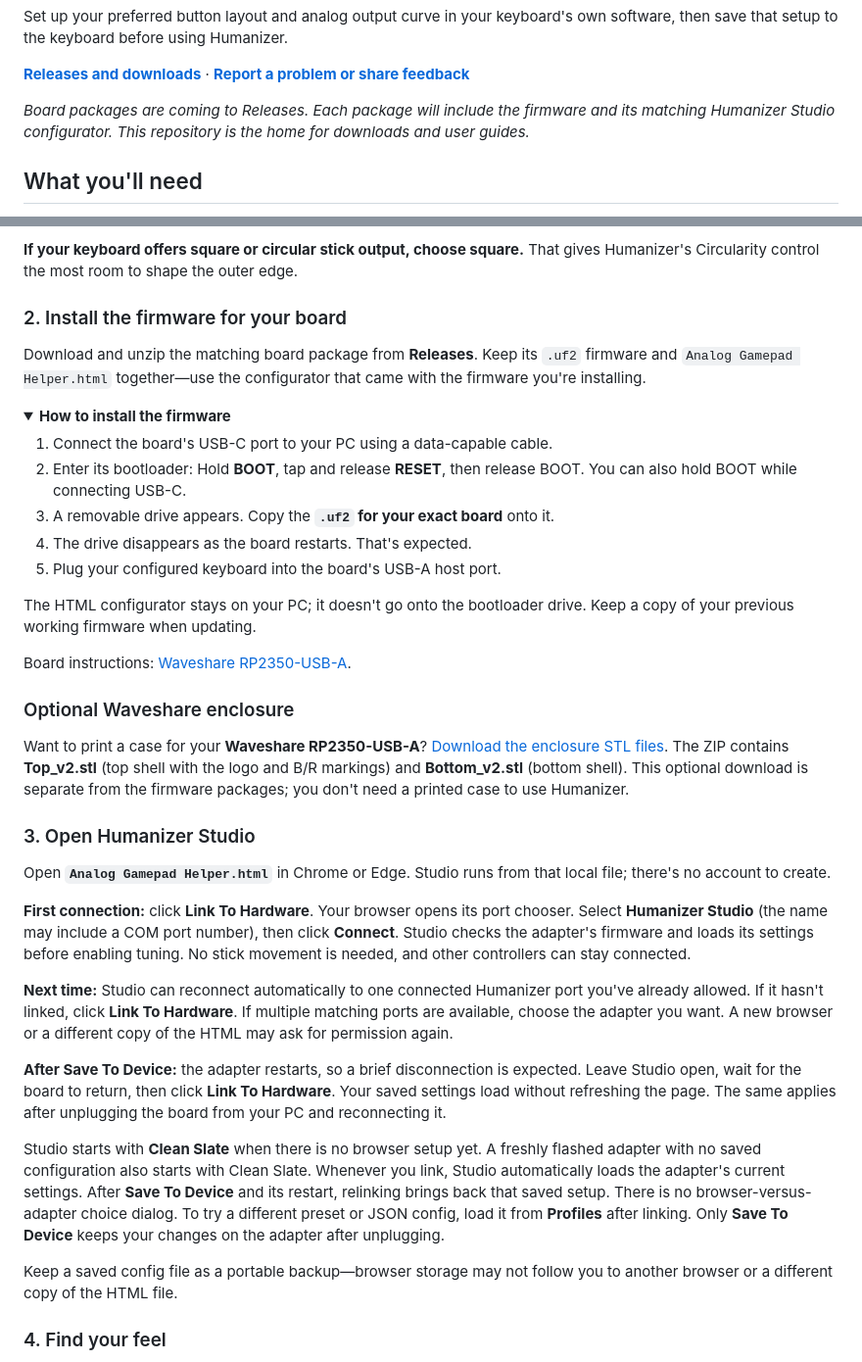
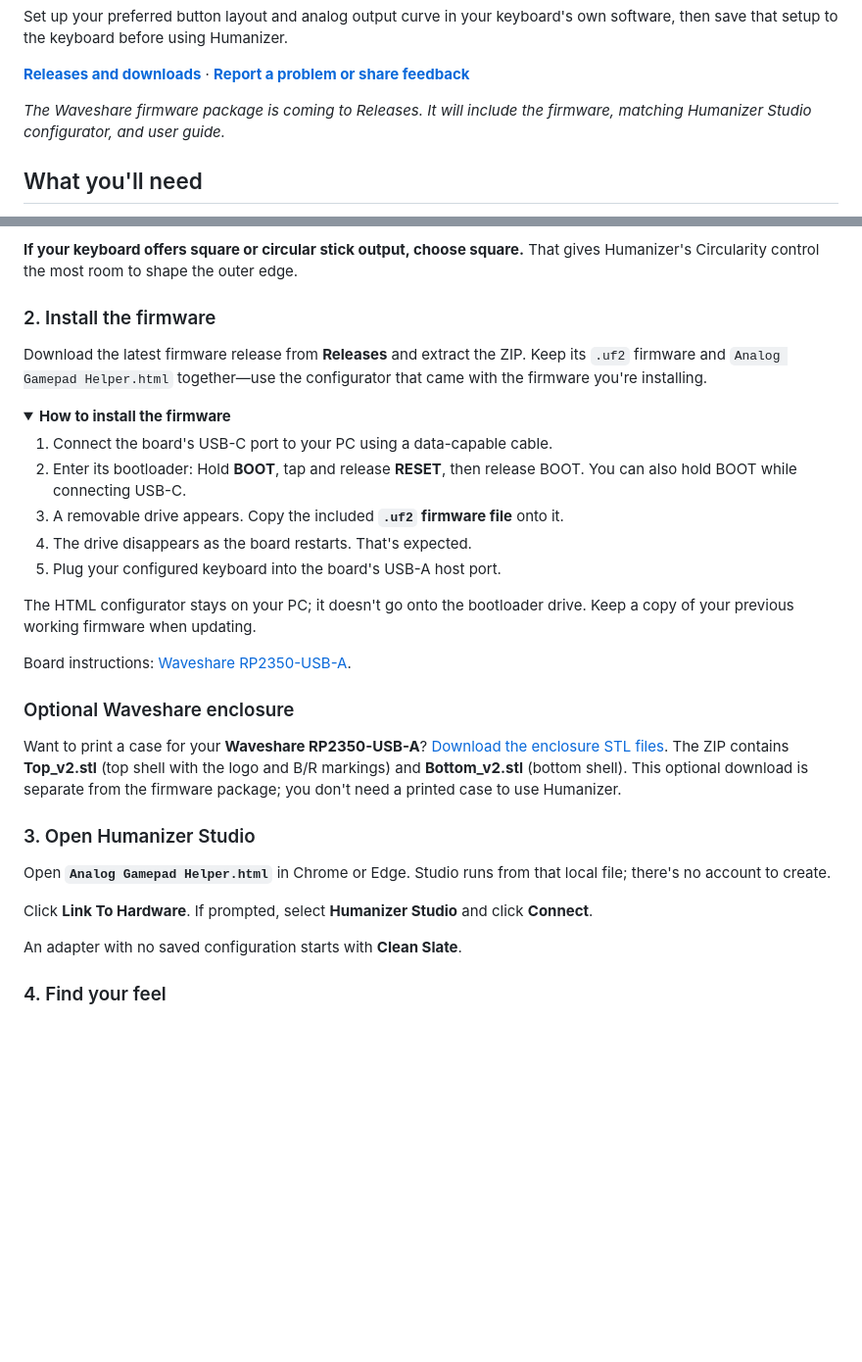
Before and after one commit to Rambosstic/Analog-Keyboard-Humanizer-, a Markdown page: README.md, 2 parts joined by grey strips. Shown at 98% size. Rendered like a GitHub page; folded sections open; blank space fills up the shorter version.

```diff
--- a/README.md
+++ b/README.md
@@ -20,9 +20,8 @@ own software, then save that setup to the keyboard before using Humanizer.
 **[Releases and downloads](https://github.com/Rambosstic/Analog-Keyboard-Humanizer-/releases)** ·
 **[Report a problem or share feedback](https://github.com/Rambosstic/Analog-Keyboard-Humanizer-/issues)**
 
-*Board packages are coming to Releases. Each package will include the firmware
-and its matching Humanizer Studio configurator. This repository is the home for
-downloads and user guides.*
+*The Waveshare firmware package is coming to Releases. It will include the
+firmware, matching Humanizer Studio configurator, and user guide.*
 
 ## What you'll need
 
@@ -52,9 +51,9 @@ receives that stick movement, so you can use a different key layout if you prefe
 **If your keyboard offers square or circular stick output, choose square.**
 That gives Humanizer's Circularity control the most room to shape the outer edge.
 
-### 2. Install the firmware for your board
+### 2. Install the firmware
 
-Download and unzip the matching board package from **Releases**. Keep its
+Download the latest firmware release from **Releases** and extract the ZIP. Keep its
 `.uf2` firmware and `Analog Gamepad Helper.html` together—use the configurator
 that came with the firmware you're installing.
 
@@ -65,7 +64,7 @@ that came with the firmware you're installing.
 2. Enter its bootloader:
    Hold **BOOT**, tap and release **RESET**, then release BOOT.
    You can also hold BOOT while connecting USB-C.
-3. A removable drive appears. Copy the **`.uf2` for your exact board** onto it.
+3. A removable drive appears. Copy the included **`.uf2` firmware file** onto it.
 4. The drive disappears as the board restarts. That's expected.
 5. Plug your configured keyboard into the board's USB-A host port.
 
@@ -82,39 +81,17 @@ Want to print a case for your **Waveshare RP2350-USB-A**?
 [Download the enclosure STL files](https://github.com/Rambosstic/Analog-Keyboard-Humanizer-/releases/download/enclosure-v2/Waveshare-Humanizer-Enclosure-v2.zip).
 The ZIP contains **Top_v2.stl** (top shell with the logo and B/R markings) and
 **Bottom_v2.stl** (bottom shell). This optional download is separate from the
-firmware packages; you don't need a printed case to use Humanizer.
+firmware package; you don't need a printed case to use Humanizer.
 
 ### 3. Open Humanizer Studio
 
 Open **`Analog Gamepad Helper.html`** in Chrome or Edge. Studio runs from that
 local file; there's no account to create.
 
-**First connection:** click **Link To Hardware**. Your browser opens its port
-chooser. Select **Humanizer Studio** (the name may include a COM port number),
-then click **Connect**. Studio checks the adapter's firmware and loads its
-settings before enabling tuning. No stick movement is needed, and other
-controllers can stay connected.
+Click **Link To Hardware**. If prompted, select **Humanizer Studio** and click
+**Connect**.
 
-**Next time:** Studio can reconnect automatically to one connected Humanizer
-port you've already allowed. If it hasn't linked, click **Link To Hardware**.
-If multiple matching ports are available, choose the adapter you want. A new
-browser or a different copy of the HTML may ask for permission again.
-
-**After Save To Device:** the adapter restarts, so a brief disconnection is
-expected. Leave Studio open, wait for the board to return, then click
-**Link To Hardware**. Your saved settings load without refreshing the page.
-The same applies after unplugging the board from your PC and reconnecting it.
-
-Studio starts with **Clean Slate** when there is no browser setup yet. A freshly
-flashed adapter with no saved configuration also starts with Clean Slate.
-Whenever you link, Studio automatically loads the adapter's current settings.
-After **Save To Device** and its restart, relinking brings back that saved setup.
-There is no browser-versus-adapter choice dialog. To try a different preset or
-JSON config, load it from **Profiles** after linking. Only **Save To Device**
-keeps your changes on the adapter after unplugging.
-
-Keep a saved config file as a portable backup—browser storage may not follow
-you to another browser or a different copy of the HTML file.
+An adapter with no saved configuration starts with **Clean Slate**.
 
 ### 4. Find your feel
 
```
Also changed, not shown: other parts of README.md (+24 -7 lines), docs/user-guide/screenshots/browser-presets.png (added).
